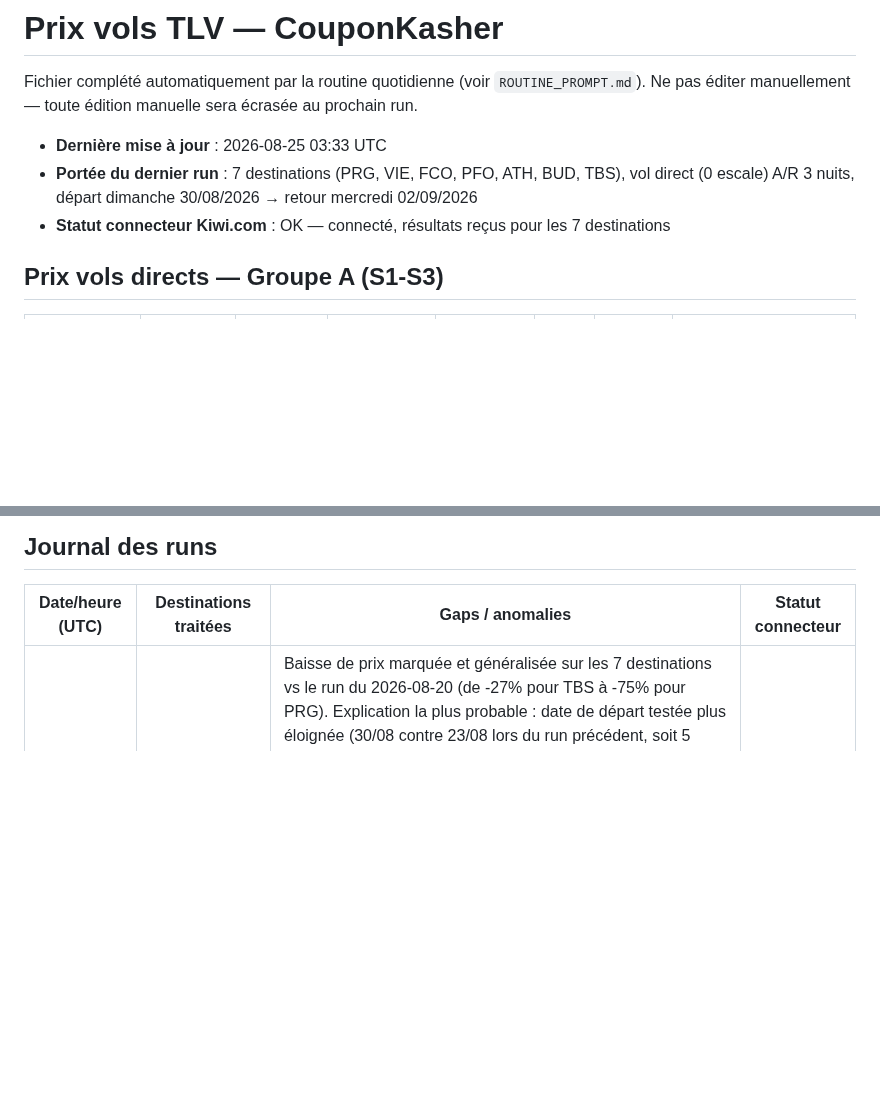
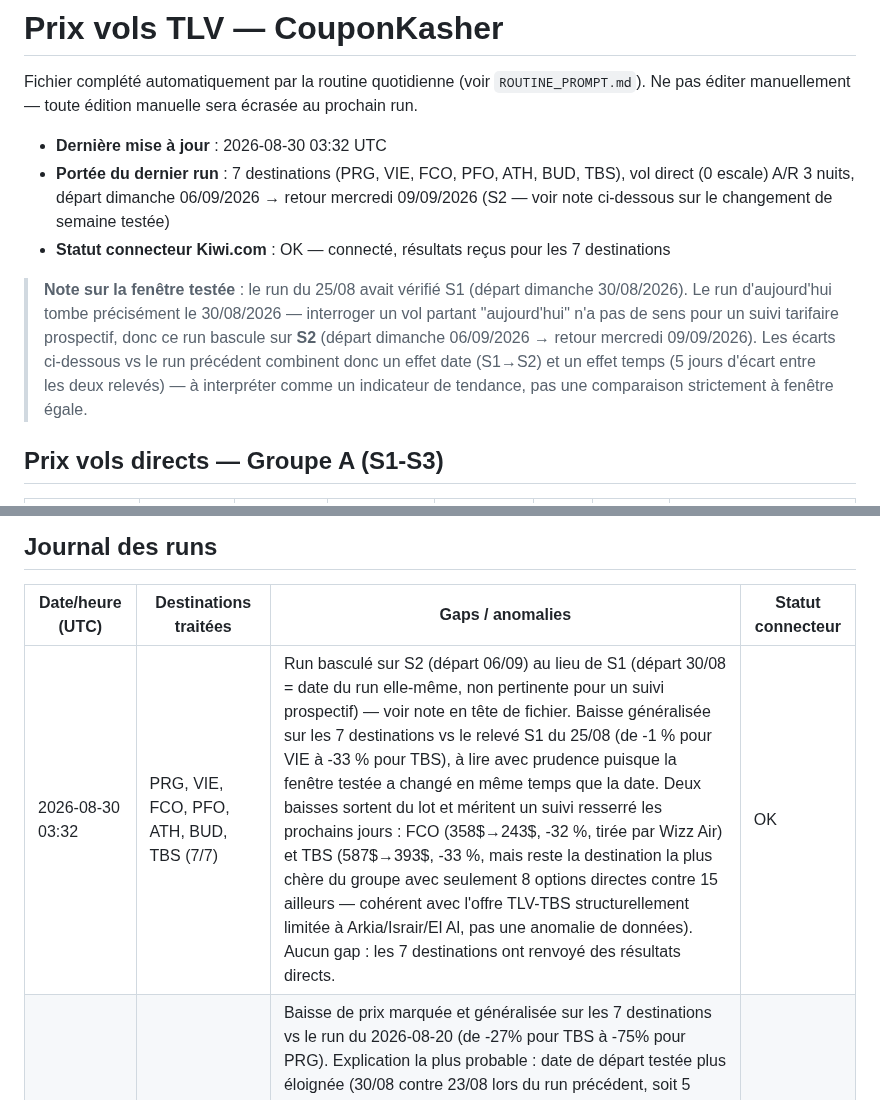
Before and after one commit to matapiero-design/COUPONKASHER---MONITORING, a Markdown page: Data/flight-prices.md, 2 parts joined by grey strips. Rendered like a GitHub page; blank space fills up the shorter version.

```diff
--- a/Data/flight-prices.md
+++ b/Data/flight-prices.md
@@ -3,9 +3,16 @@
 Fichier complété automatiquement par la routine quotidienne (voir `ROUTINE_PROMPT.md`).
 Ne pas éditer manuellement — toute édition manuelle sera écrasée au prochain run.
 
-- **Dernière mise à jour** : 2026-08-25 03:33 UTC
-- **Portée du dernier run** : 7 destinations (PRG, VIE, FCO, PFO, ATH, BUD, TBS), vol direct (0 escale) A/R 3 nuits, départ dimanche 30/08/2026 → retour mercredi 02/09/2026
+- **Dernière mise à jour** : 2026-08-30 03:32 UTC
+- **Portée du dernier run** : 7 destinations (PRG, VIE, FCO, PFO, ATH, BUD, TBS), vol direct (0 escale) A/R 3 nuits, départ dimanche 06/09/2026 → retour mercredi 09/09/2026 (S2 — voir note ci-dessous sur le changement de semaine testée)
 - **Statut connecteur Kiwi.com** : OK — connecté, résultats reçus pour les 7 destinations
+
+> **Note sur la fenêtre testée** : le run du 25/08 avait vérifié S1 (départ dimanche 30/08/2026).
+> Le run d'aujourd'hui tombe précisément le 30/08/2026 — interroger un vol partant "aujourd'hui"
+> n'a pas de sens pour un suivi tarifaire prospectif, donc ce run bascule sur **S2** (départ dimanche
+> 06/09/2026 → retour mercredi 09/09/2026). Les écarts ci-dessous vs le run précédent combinent donc
+> un effet date (S1→S2) et un effet temps (5 jours d'écart entre les deux relevés) — à interpréter
+> comme un indicateur de tendance, pas une comparaison strictement à fenêtre égale.
 
 ## Prix vols directs — Groupe A (S1-S3)
 
@@ -29,5 +43,6 @@ Ne pas éditer manuellement — toute édition manuelle sera écrasée au procha
 
 | Date/heure (UTC) | Destinations traitées | Gaps / anomalies | Statut connecteur |
 |---|---|---|---|
+| 2026-08-30 03:32 | PRG, VIE, FCO, PFO, ATH, BUD, TBS (7/7) | Run basculé sur S2 (départ 06/09) au lieu de S1 (départ 30/08 = date du run elle-même, non pertinente pour un suivi prospectif) — voir note en tête de fichier. Baisse généralisée sur les 7 destinations vs le relevé S1 du 25/08 (de -1 % pour VIE à -33 % pour TBS), à lire avec prudence puisque la fenêtre testée a changé en même temps que la date. Deux baisses sortent du lot et méritent un suivi resserré les prochains jours : FCO (358$→243$, -32 %, tirée par Wizz Air) et TBS (587$→393$, -33 %, mais reste la destination la plus chère du groupe avec seulement 8 options directes contre 15 ailleurs — cohérent avec l'offre TLV-TBS structurellement limitée à Arkia/Israir/El Al, pas une anomalie de données). Aucun gap : les 7 destinations ont renvoyé des résultats directs. | OK |
 | 2026-08-25 03:33 | PRG, VIE, FCO, PFO, ATH, BUD, TBS (7/7) | Baisse de prix marquée et généralisée sur les 7 destinations vs le run du 2026-08-20 (de -27% pour TBS à -75% pour PRG). Explication la plus probable : date de départ testée plus éloignée (30/08 contre 23/08 lors du run précédent, soit 5 jours d'avance au lieu de 3) → sortie des tarifs de dernière minute les plus chers et ouverture de classes tarifaires moins chères, avec beaucoup plus d'options directes disponibles (PRG : 15 options directes ce run contre 1 seule le run précédent ; VIE : 15 contre 8). Ceci résout les deux anomalies notées le run précédent (PRG à 1723$ sur une seule option, VIE à 1284$) — elles semblent avoir été un effet de dernière minute plutôt qu'un problème de données. TBS reste l'exception avec seulement 4 options directes trouvées (contre 15 pour les autres destinations) et le prix le plus élevé du groupe (587$) — cohérent avec une offre directe TLV-TBS structurellement plus restreinte (Israir + El Al uniquement), pas une anomalie de données. À confirmer sur les prochains runs quotidiens pour distinguer volatilité de dernière minute vs tendance de fond. | OK |
 | 2026-08-20 03:33 | PRG, VIE, FCO, PFO, ATH, BUD, TBS (7/7, run initial) | PRG : une seule option directe (Smartwings aller / El Al retour) à 1723$, ~3x le prix des autres destinations du groupe (cluster ATH/FCO/BUD/PFO entre 364$ et 566$) — à surveiller les prochains jours pour confirmer si c'est structurel (peu de compagnies low-cost sur TLV-PRG direct) ou une anomalie ponctuelle. VIE également élevé (1284$, 8 options) mais cohérent avec l'absence de low-cost direct sur cette route — pas d'anomalie de données identifiée. Pas d'historique antérieur disponible pour comparaison (premier run avec données réelles). | OK |
```
Also changed, not shown: other parts of Data/flight-prices.md (+14 -7 lines).
